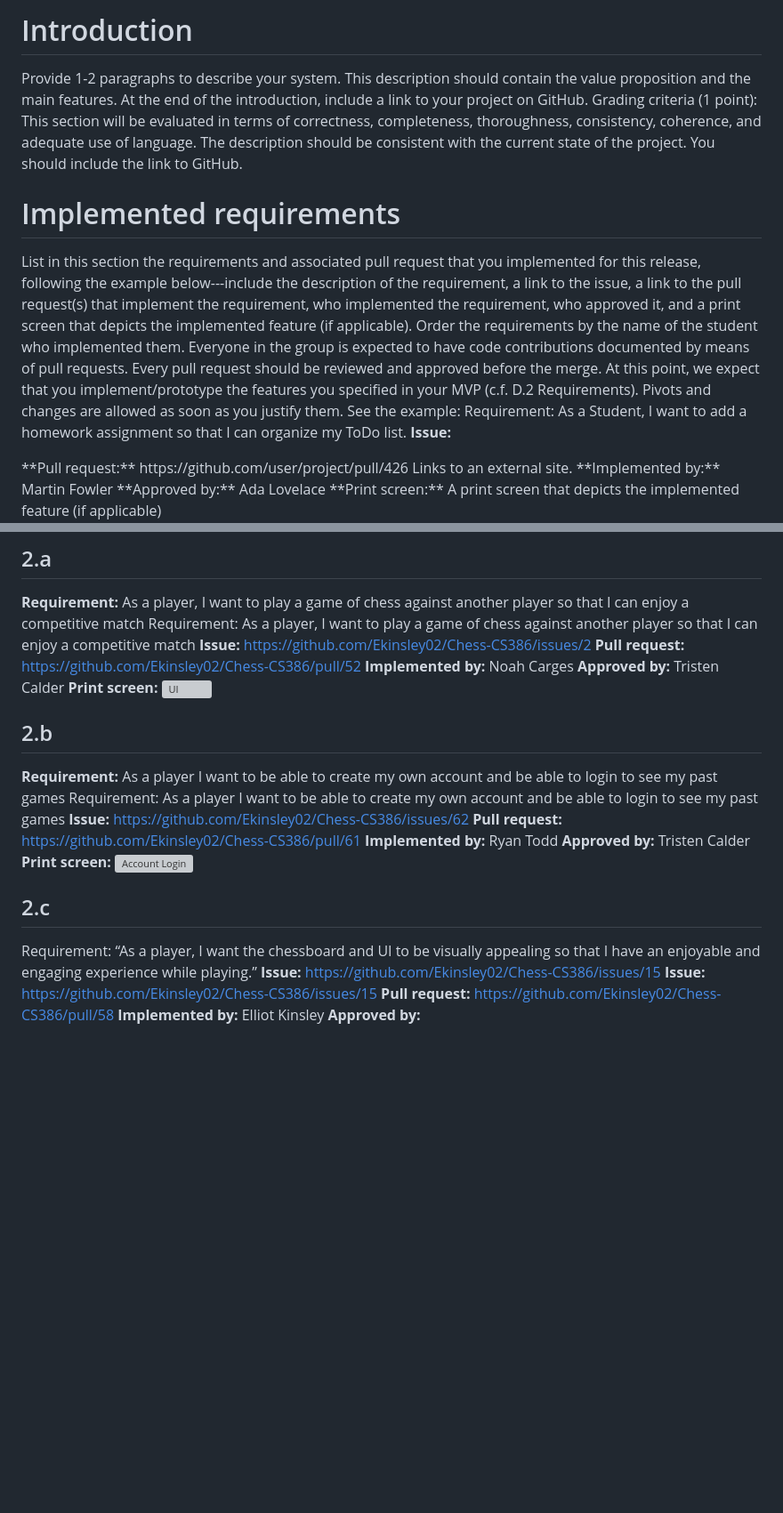
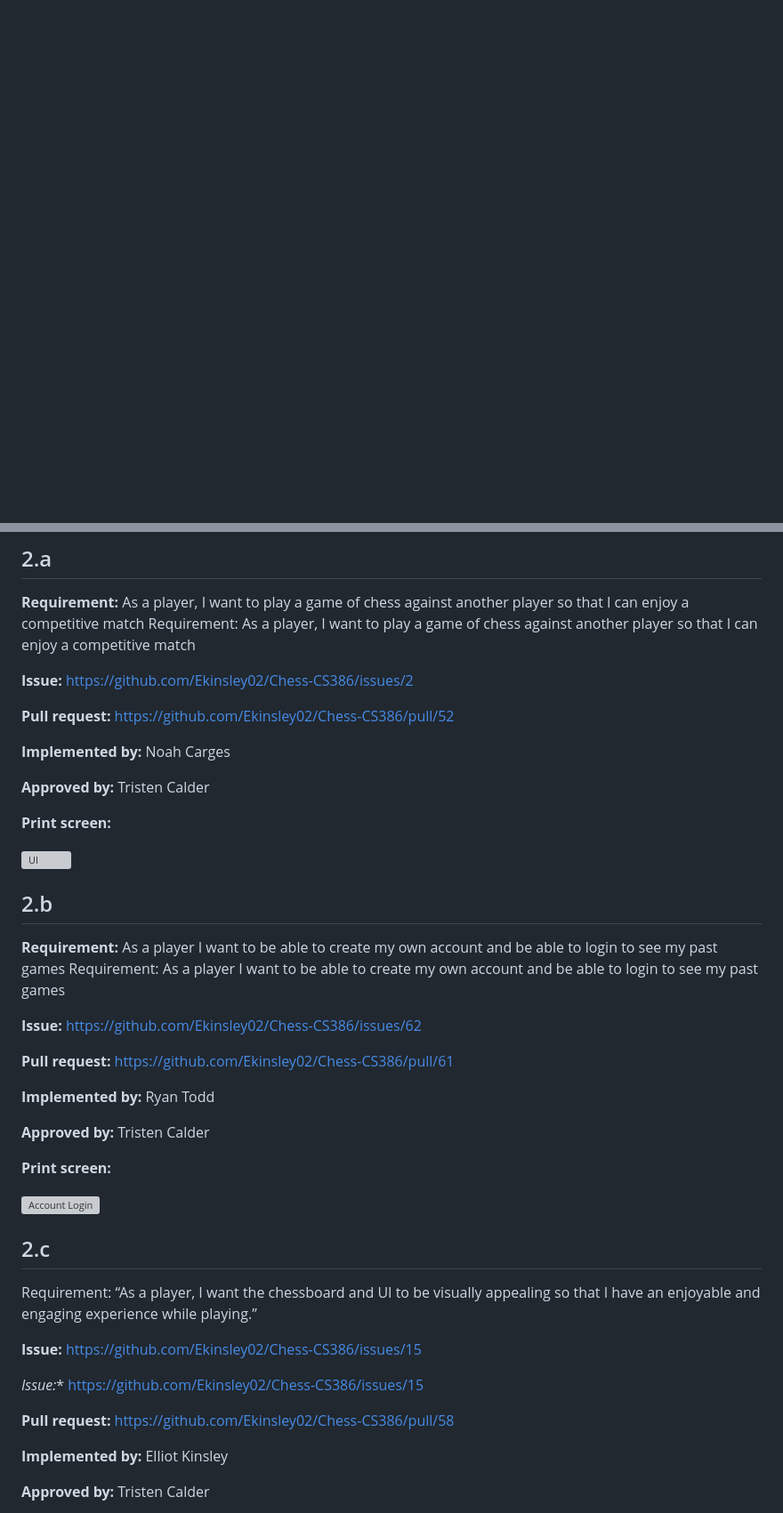
Before and after one commit to Ekinsley02/Chess-CS386, a Markdown page: D6_Implementation_2.md, 2 parts joined by grey strips. Shown at 89% size. Rendered like a GitHub page; blank space fills up the shorter version; grey boxes are pictures that could not be loaded.

```diff
--- a/D6_Implementation_2.md
+++ b/D6_Implementation_2.md
@@ -1,20 +0,0 @@
-# Introduction
-Provide 1-2 paragraphs to describe your system. This description should contain the value proposition and the main features. At the end of the introduction, include a link to your project on GitHub.
-Grading criteria (1 point): This section will be evaluated in terms of correctness, completeness, thoroughness, consistency, coherence, and adequate use of language. The description should be consistent with the current state of the project. You should include the link to GitHub.
-# Implemented requirements
-List in this section the requirements and associated pull request that you implemented for this release, following the example below---include the description of the requirement, a link to the issue,  a link to the pull request(s) that implement the requirement, who implemented the requirement, who approved it, and a print screen that depicts the implemented feature (if applicable). Order the requirements by the name of the student who implemented them. Everyone in the group is expected to have code contributions documented by means of pull requests. Every pull request should be reviewed and approved before the merge.
-At this point, we expect that you implement/prototype the features you specified in your MVP (c.f. D.2 Requirements). Pivots and changes are allowed as soon as you justify them.
-See the example:
-Requirement: As a Student, I want to add a homework assignment so that I can organize my ToDo list.
-**Issue:**
-<link to your GitHub issue>
-**Pull request:**
-https://github.com/user/project/pull/426
-Links to an external site.
-**Implemented by:**
-Martin Fowler
-**Approved by:**
-Ada Lovelace
-**Print screen:**
-A print screen that depicts the implemented feature (if applicable)
-
@@ -58,39 +9,57 @@ The system is snappy and responsive due to much of the game logic being written
 ## 2.a
 **Requirement:** As a player, I want to play a game of chess against another player so that I can enjoy a competitive match
 Requirement: As a player, I want to play a game of chess against another player so that I can enjoy a competitive match
+
 **Issue:**
 https://github.com/Ekinsley02/Chess-CS386/issues/2
+
 **Pull request:**
 https://github.com/Ekinsley02/Chess-CS386/pull/52
+
 **Implemented by:**
 Noah Carges
+
 **Approved by:**
 Tristen Calder
+
 **Print screen:**
+
 ![UI](https://media.discordapp.net/attachments/1278784448514625651/1310473363256508476/image.png?ex=674558ed&is=6744076d&hm=5de26364839df3670a38cd1e54676caaaf421ce85fbccd0eeab2721c14fd9419&=&format=webp&quality=lossless&width=891&height=920)
 
 ## 2.b
 **Requirement:** As a player I want to be able to create my own account and be able to login to see my past games
 Requirement: As a player I want to be able to create my own account and be able to login to see my past games
+
 **Issue:**
 https://github.com/Ekinsley02/Chess-CS386/issues/62
+
 **Pull request:**
 https://github.com/Ekinsley02/Chess-CS386/pull/61
+
 **Implemented by:**
 Ryan Todd
+
 **Approved by:**
 Tristen Calder
+
 **Print screen:**
+
 ![Account Login](https://media.discordapp.net/attachments/1278784448514625651/1310473530130956318/image.png?ex=67455915&is=67440795&hm=dc20929001c2652eab7aa4107c6c1f6043c88a73aed2ec29ed0a45f9fc1de74c&=&format=webp&quality=lossless&width=1440&height=765)
 
 ## 2.c
 Requirement: “As a player, I want the chessboard and UI to be visually appealing so that I have an enjoyable and engaging experience while playing.”
+
 **Issue:** https://github.com/Ekinsley02/Chess-CS386/issues/15
-**Issue:**
+
+*Issue:**
 https://github.com/Ekinsley02/Chess-CS386/issues/15
+
 **Pull request:**
 https://github.com/Ekinsley02/Chess-CS386/pull/58
+
 **Implemented by:**
 Elliot Kinsley
+
 **Approved by:**
+Tristen Calder
 
```
Also changed, not shown: other parts of D6_Implementation_2.md (+11 -29 lines).
